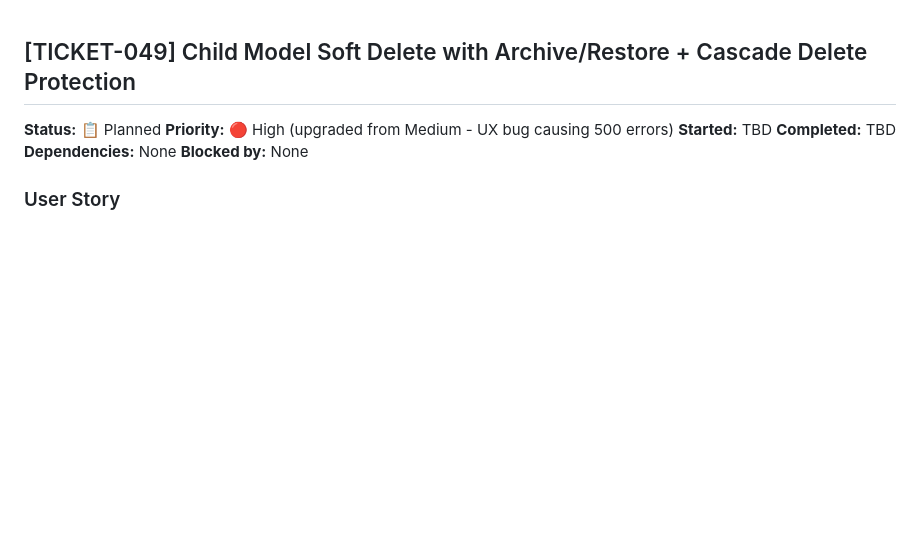
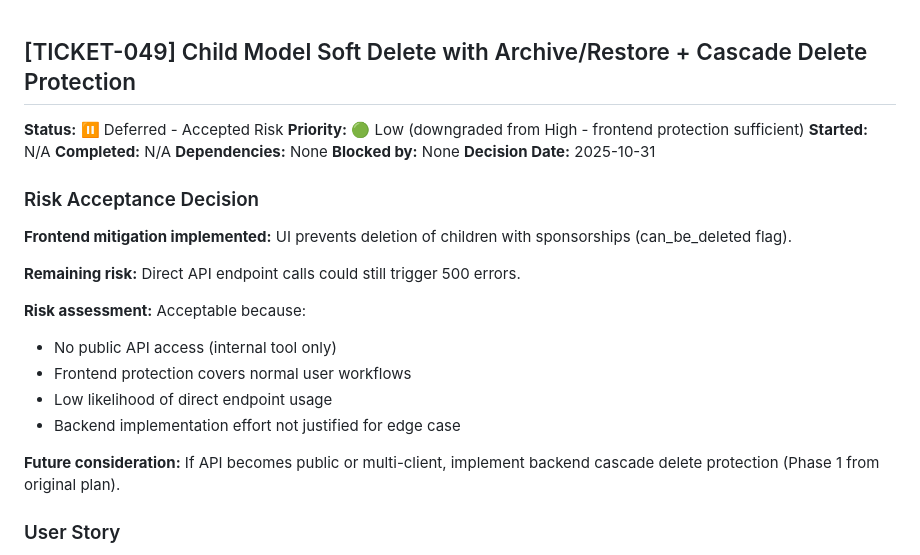
Before and after one commit to mlongerich/DonationTracker, a Markdown page: tickets/TICKET-049-child-soft-delete-archive-restore.md, the part around the change. Rendered like a GitHub page; blank space fills up the shorter version.

```diff
--- a/tickets/TICKET-049-child-soft-delete-archive-restore.md
+++ b/tickets/TICKET-049-child-soft-delete-archive-restore.md
@@ -1,11 +1,26 @@
 ## [TICKET-049] Child Model Soft Delete with Archive/Restore + Cascade Delete Protection
 
-**Status:** 📋 Planned
-**Priority:** 🔴 High (upgraded from Medium - UX bug causing 500 errors)
-**Started:** TBD
-**Completed:** TBD
+**Status:** ⏸️ Deferred - Accepted Risk
+**Priority:** 🟢 Low (downgraded from High - frontend protection sufficient)
+**Started:** N/A
+**Completed:** N/A
 **Dependencies:** None
 **Blocked by:** None
+**Decision Date:** 2025-10-31
+
+### Risk Acceptance Decision
+
+**Frontend mitigation implemented:** UI prevents deletion of children with sponsorships (can_be_deleted flag).
+
+**Remaining risk:** Direct API endpoint calls could still trigger 500 errors.
+
+**Risk assessment:** Acceptable because:
+- No public API access (internal tool only)
+- Frontend protection covers normal user workflows
+- Low likelihood of direct endpoint usage
+- Backend implementation effort not justified for edge case
+
+**Future consideration:** If API becomes public or multi-client, implement backend cascade delete protection (Phase 1 from original plan).
 
 ### User Story
 As an admin, I want to archive children instead of permanently deleting them so that I can restore them if needed and maintain historical records, consistent with how donor archiving works. Additionally, I want graceful error handling when attempting to delete a child with sponsorships (currently shows HTTP 500 error).
```
Also changed, not shown: DonationTracking.md (+3 -2 lines), tickets/README.md (+11 -4 lines).
